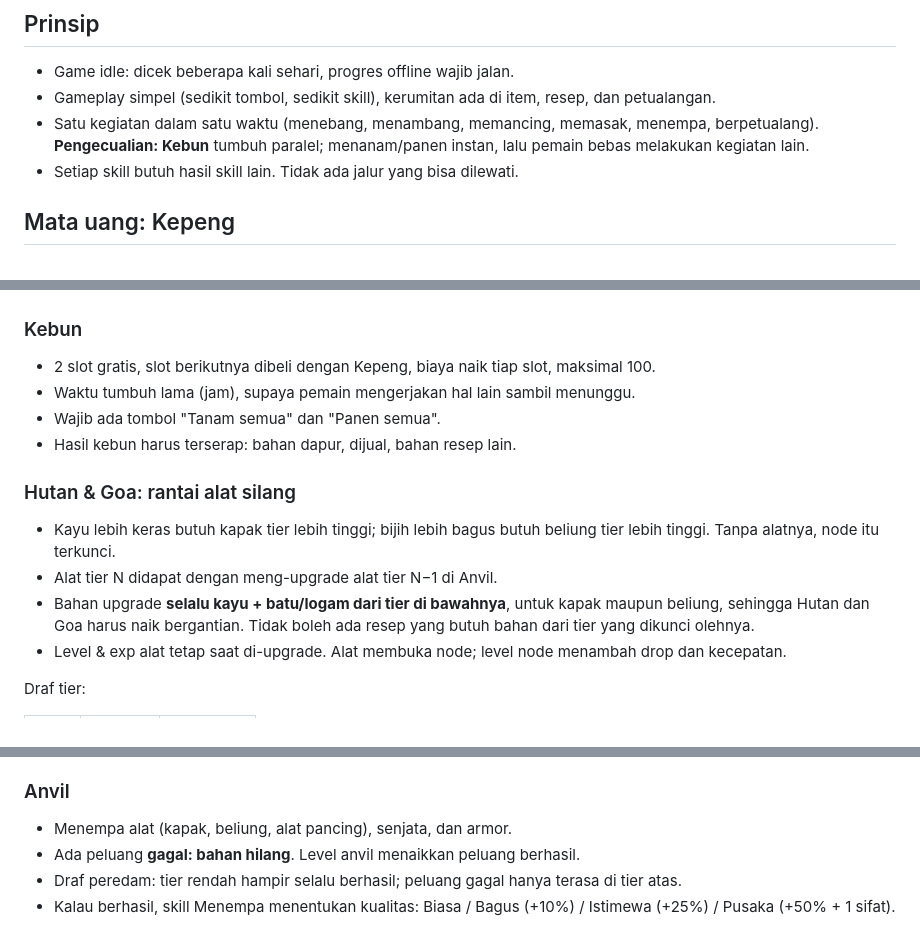
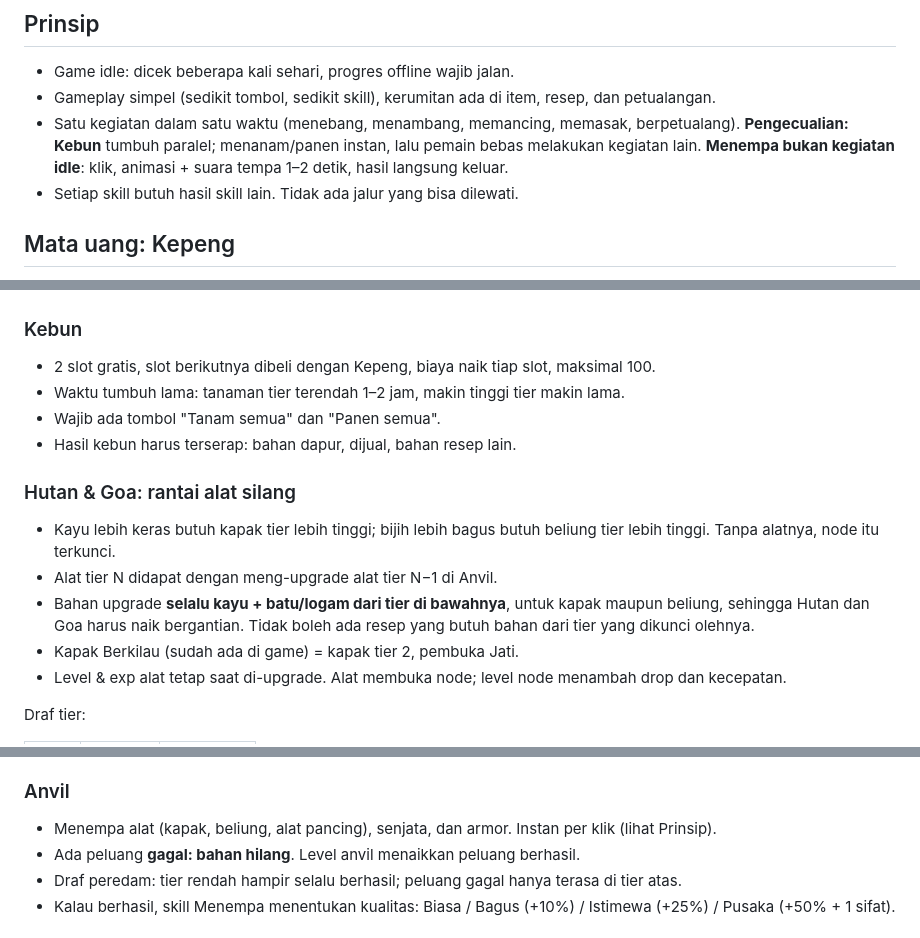
Before and after one commit to xhoboo/KebonKosongv3, a Markdown page: DESIGN.md, 3 parts joined by grey strips. GitHub-like rendering.

Commit message:
DESIGN.md: instant forging, Kapak Berkilau as tier 2, crop growth times
Co-Authored-By: Claude Opus 5.5 <noreply@anthropic.com>
Claude-Session: https://claude.ai/code/session_019UCWu3spbF1p5wHqpGAdDB

```diff
--- a/DESIGN.md
+++ b/DESIGN.md
@@ -7,8 +7,9 @@ yang **sudah** berlaku di game. Angka di sini draf dan boleh disetel ulang setel
 
 - Game idle: dicek beberapa kali sehari, progres offline wajib jalan.
 - Gameplay simpel (sedikit tombol, sedikit skill), kerumitan ada di item, resep, dan petualangan.
-- Satu kegiatan dalam satu waktu (menebang, menambang, memancing, memasak, menempa, berpetualang).
+- Satu kegiatan dalam satu waktu (menebang, menambang, memancing, memasak, berpetualang).
   **Pengecualian: Kebun** tumbuh paralel; menanam/panen instan, lalu pemain bebas melakukan kegiatan lain.
+  **Menempa bukan kegiatan idle**: klik, animasi + suara tempa 1–2 detik, hasil langsung keluar.
 - Setiap skill butuh hasil skill lain. Tidak ada jalur yang bisa dilewati.
 
 ## Mata uang: Kepeng
@@ -31,7 +32,7 @@ yang **sudah** berlaku di game. Angka di sini draf dan boleh disetel ulang setel
 
 ### Kebun
 - 2 slot gratis, slot berikutnya dibeli dengan Kepeng, biaya naik tiap slot, maksimal 100.
-- Waktu tumbuh lama (jam), supaya pemain mengerjakan hal lain sambil menunggu.
+- Waktu tumbuh lama: tanaman tier terendah 1–2 jam, makin tinggi tier makin lama.
 - Wajib ada tombol "Tanam semua" dan "Panen semua".
 - Hasil kebun harus terserap: bahan dapur, dijual, bahan resep lain.
 
@@ -41,6 +42,7 @@ yang **sudah** berlaku di game. Angka di sini draf dan boleh disetel ulang setel
 - Alat tier N didapat dengan meng-upgrade alat tier N−1 di Anvil.
 - Bahan upgrade **selalu kayu + batu/logam dari tier di bawahnya**, untuk kapak maupun beliung,
   sehingga Hutan dan Goa harus naik bergantian. Tidak boleh ada resep yang butuh bahan dari tier yang dikunci olehnya.
+- Kapak Berkilau (sudah ada di game) = kapak tier 2, pembuka Jati.
 - Level & exp alat tetap saat di-upgrade. Alat membuka node; level node menambah drop dan kecepatan.
 
 Draf tier:
@@ -67,7 +69,7 @@ Draf tier:
 - Masakan = HP untuk petualangan. Bahan: sayur/buah kebun, ikan, bahan dari petualangan, Ranting sebagai bahan bakar.
 
 ### Anvil
-- Menempa alat (kapak, beliung, alat pancing), senjata, dan armor.
+- Menempa alat (kapak, beliung, alat pancing), senjata, dan armor. Instan per klik (lihat Prinsip).
 - Ada peluang **gagal: bahan hilang**. Level anvil menaikkan peluang berhasil.
 - Draf peredam: tier rendah hampir selalu berhasil; peluang gagal hanya terasa di tier atas.
 - Kalau berhasil, skill Menempa menentukan kualitas: Biasa / Bagus (+10%) / Istimewa (+25%) / Pusaka (+50% + 1 sifat).
```
